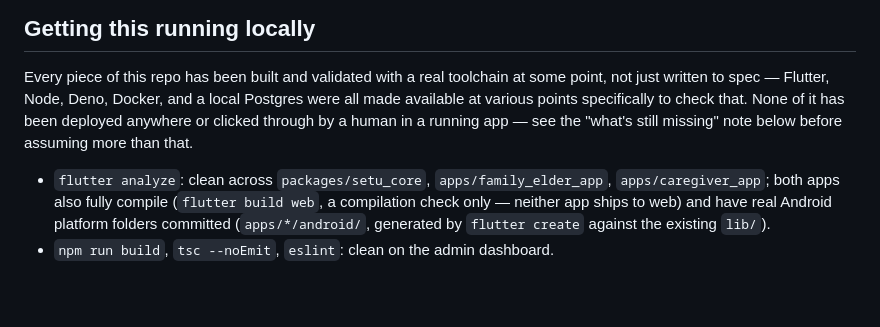
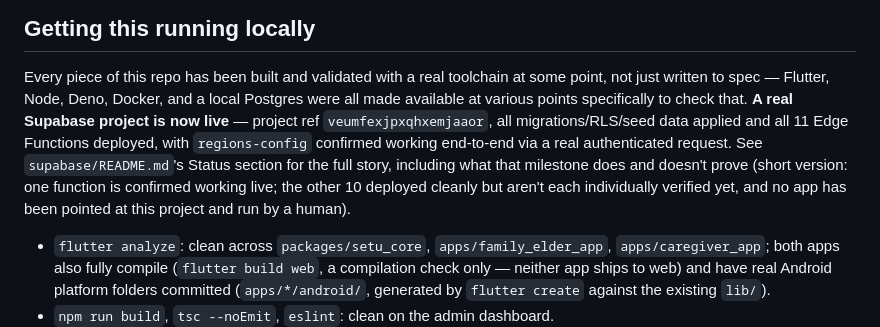
Before and after one commit to MADEMSanjanaSarvani/Elder-Care, a Markdown page: README.md, the part around the change. Rendered like a GitHub page; blank space fills up the shorter version.

```diff
--- a/README.md
+++ b/README.md
@@ -29,9 +29,15 @@ hardcode "India"/"₹" carries a `region_id` instead (PRD Part 2 §11, Part 3
 Every piece of this repo has been built and validated with a real
 toolchain at some point, not just written to spec — Flutter, Node, Deno,
 Docker, and a local Postgres were all made available at various points
-specifically to check that. None of it has been deployed anywhere or
-clicked through by a human in a running app — see the "what's still
-missing" note below before assuming more than that.
+specifically to check that. **A real Supabase project is now live** —
+project ref `veumfexjpxqhxemjaaor`, all migrations/RLS/seed data applied
+and all 11 Edge Functions deployed, with `regions-config` confirmed
+working end-to-end via a real authenticated request. See
+`supabase/README.md`'s Status section for the full story, including what
+that milestone does and doesn't prove (short version: one function is
+confirmed working live; the other 10 deployed cleanly but aren't each
+individually verified yet, and no app has been pointed at this project
+and run by a human).
 
 - `flutter analyze`: clean across `packages/setu_core`, `apps/family_elder_app`, `apps/caregiver_app`; both apps also fully compile (`flutter build web`, a compilation check only — neither app ships to web) and have real Android platform folders committed (`apps/*/android/`, generated by `flutter create` against the existing `lib/`).
 - `npm run build`, `tsc --noEmit`, `eslint`: clean on the admin dashboard.
```
Also changed, not shown: supabase/README.md (+35 -15 lines).
